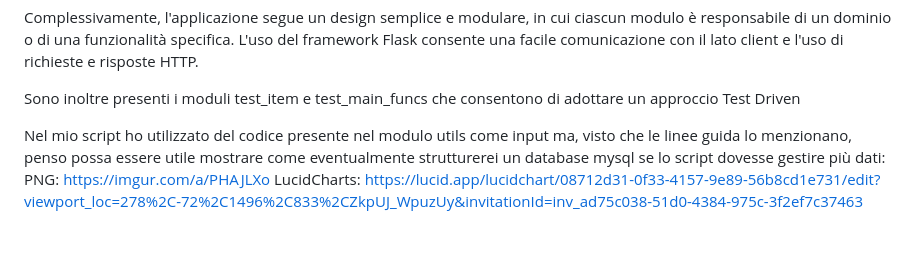
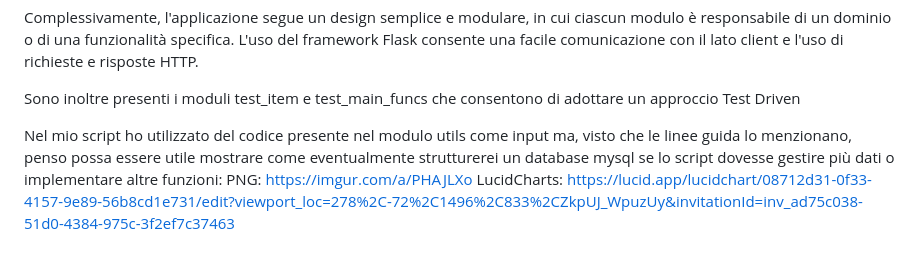
Before and after one commit to ablanz/Purchase_orders_for_stock_replenishment, a Markdown page: README.md, the part around the change. GitHub-like rendering.

```diff
--- a/README.md
+++ b/README.md
@@ -24,6 +24,6 @@ Complessivamente, l'applicazione segue un design semplice e modulare, in cui cia
 Sono inoltre presenti i moduli test_item e test_main_funcs che consentono di adottare un approccio Test Driven
 
 
-Nel mio script ho utilizzato del codice presente nel modulo utils come input ma, visto che le linee guida lo menzionano, penso possa essere utile mostrare come eventualmente strutturerei un database mysql se lo script dovesse gestire più dati:
+Nel mio script ho utilizzato del codice presente nel modulo utils come input ma, visto che le linee guida lo menzionano, penso possa essere utile mostrare come eventualmente strutturerei un database mysql se lo script dovesse gestire più dati o implementare altre funzioni:
 PNG: https://imgur.com/a/PHAJLXo
 LucidCharts: https://lucid.app/lucidchart/08712d31-0f33-4157-9e89-56b8cd1e731/edit?viewport_loc=278%2C-72%2C1496%2C833%2CZkpUJ_WpuzUy&invitationId=inv_ad75c038-51d0-4384-975c-3f2ef7c37463
```
